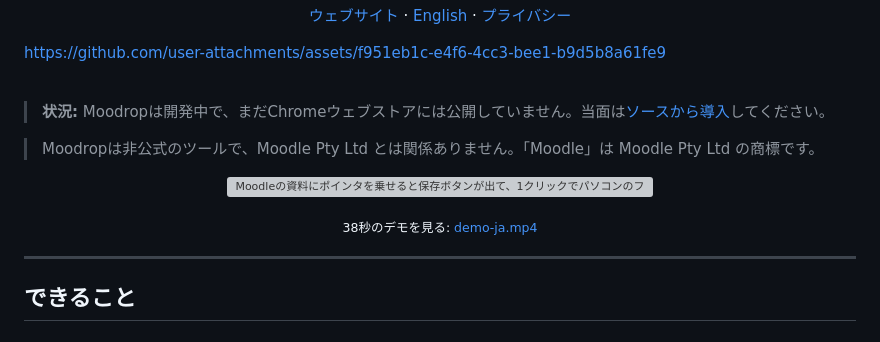
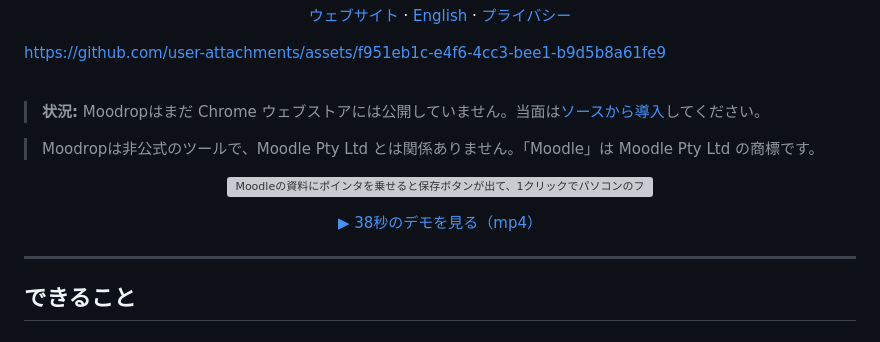
Before and after one commit to haruhito767676/moodrop, a Markdown page: README.ja.md, the part around the change. Rendered like a GitHub page; grey boxes are pictures that could not be loaded.

```diff
--- a/README.ja.md
+++ b/README.ja.md
@@ -24,12 +24,12 @@ https://github.com/user-attachments/assets/f951eb1c-e4f6-4cc3-bee1-b9d5b8a61fe9
 
 <br>
 
-> **状況:** Moodropは開発中で、まだChromeウェブストアには公開していません。当面は[ソースから導入](#導入)してください。
+> **状況:** Moodropはまだ Chrome ウェブストアには公開していません。当面は[ソースから導入](#導入)してください。
 
 > Moodropは非公式のツールで、Moodle Pty Ltd とは関係ありません。「Moodle」は Moodle Pty Ltd の商標です。
 
 <p align="center"><img src="docs/media/clip-one-ja.webp" width="820" alt="Moodleの資料にポインタを乗せると保存ボタンが出て、1クリックでパソコンのフォルダに保存される"></p>
-<p align="center"><sub>38秒のデモを見る: <a href="docs/media/demo-ja.mp4">demo-ja.mp4</a></sub></p>
+<p align="center"><a href="docs/media/demo-ja.mp4">▶ 38秒のデモを見る（mp4）</a></p>
 
 ---
 
```
Also changed, not shown: README.md (+2 -2 lines).
